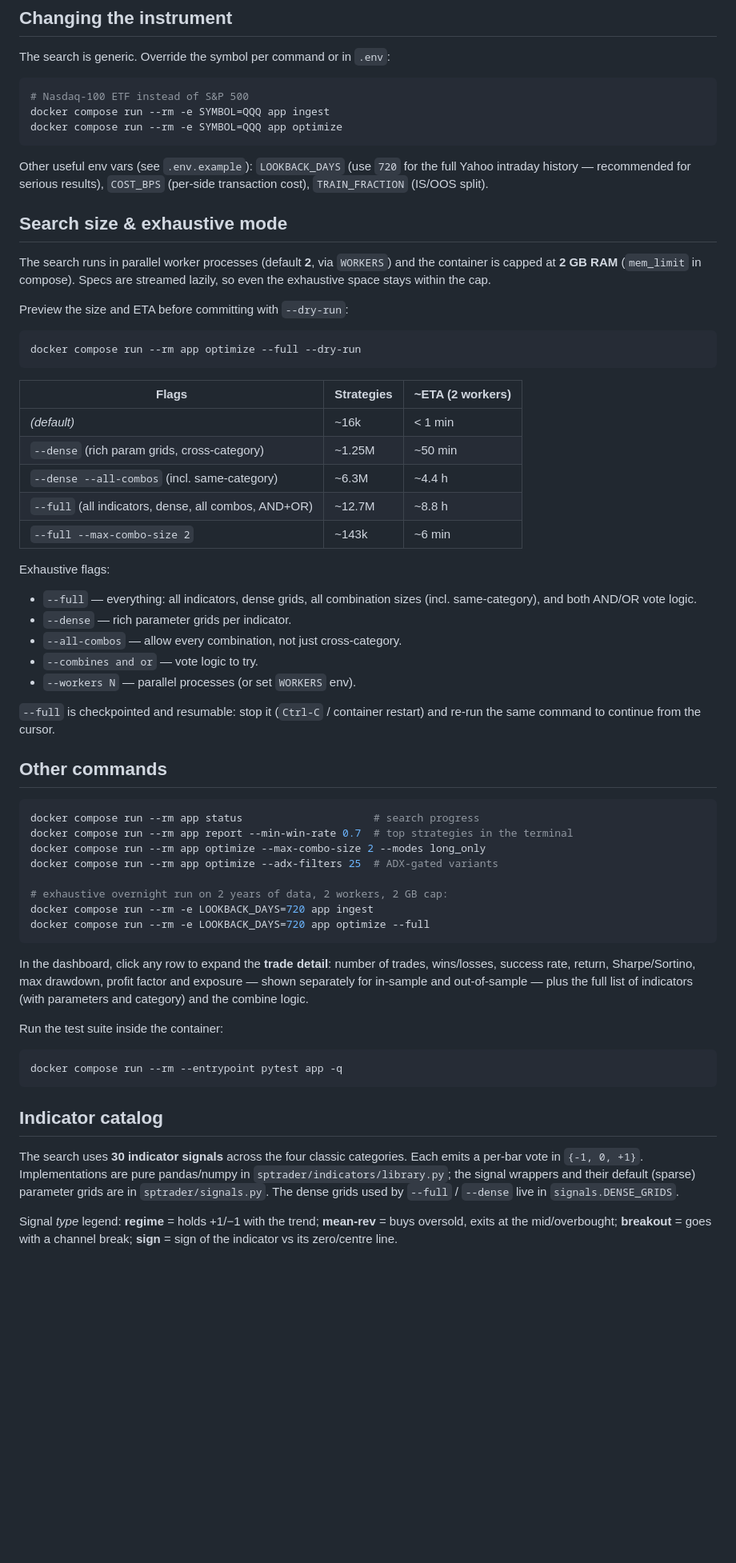
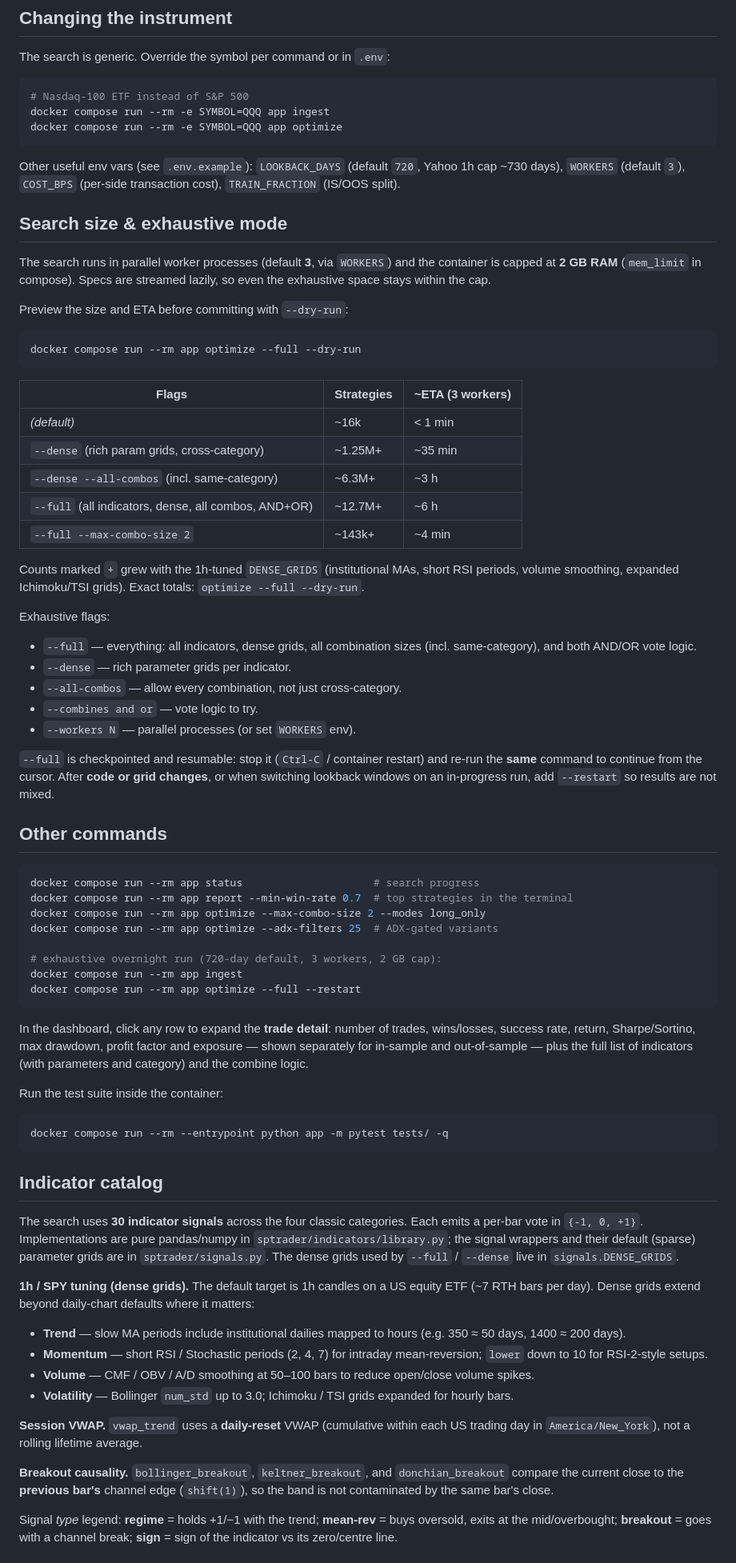
Before and after one commit to NadavShabtai13/test2, a Markdown page: README.md, the part around one of its changes. Shown at 80% size. GitHub-like rendering; blank space fills up the shorter version.

````diff
--- a/README.md
+++ b/README.md
@@ -132,13 +183,13 @@ docker compose run --rm -e SYMBOL=QQQ app ingest
 docker compose run --rm -e SYMBOL=QQQ app optimize
 ```
 
-Other useful env vars (see `.env.example`): `LOOKBACK_DAYS` (use `720` for the
-full Yahoo intraday history — recommended for serious results), `COST_BPS`
-(per-side transaction cost), `TRAIN_FRACTION` (IS/OOS split).
+Other useful env vars (see `.env.example`): `LOOKBACK_DAYS` (default `720`, Yahoo
+1h cap ~730 days), `WORKERS` (default `3`), `COST_BPS` (per-side transaction
+cost), `TRAIN_FRACTION` (IS/OOS split).
 
 ## Search size & exhaustive mode
 
-The search runs in parallel worker processes (default **2**, via `WORKERS`) and
+The search runs in parallel worker processes (default **3**, via `WORKERS`) and
 the container is capped at **2 GB RAM** (`mem_limit` in compose). Specs are
 streamed lazily, so even the exhaustive space stays within the cap.
 
@@ -149,13 +200,17 @@ docker compose run --rm app optimize --full --dry-run
 ```
 
 
-| Flags                                                | Strategies | ~ETA (2 workers) |
+| Flags                                                | Strategies | ~ETA (3 workers) |
 | ---------------------------------------------------- | ---------- | ---------------- |
 | *(default)*                                          | ~16k       | < 1 min          |
-| `--dense` (rich param grids, cross-category)         | ~1.25M     | ~50 min          |
-| `--dense --all-combos` (incl. same-category)         | ~6.3M      | ~4.4 h           |
-| `--full` (all indicators, dense, all combos, AND+OR) | ~12.7M     | ~8.8 h           |
-| `--full --max-combo-size 2`                          | ~143k      | ~6 min           |
+| `--dense` (rich param grids, cross-category)         | ~1.25M+    | ~35 min          |
+| `--dense --all-combos` (incl. same-category)         | ~6.3M+     | ~3 h             |
+| `--full` (all indicators, dense, all combos, AND+OR) | ~12.7M+    | ~6 h             |
+| `--full --max-combo-size 2`                          | ~143k+     | ~4 min           |
+
+Counts marked `+` grew with the 1h-tuned `DENSE_GRIDS` (institutional MAs,
+short RSI periods, volume smoothing, expanded Ichimoku/TSI grids). Exact totals:
+`optimize --full --dry-run`.
 
 
 Exhaustive flags:
@@ -168,7 +223,9 @@ Exhaustive flags:
 - `--workers N` — parallel processes (or set `WORKERS` env).
 
 `--full` is checkpointed and resumable: stop it (`Ctrl-C` / container restart)
-and re-run the same command to continue from the cursor.
+and re-run the **same** command to continue from the cursor. After **code or
+grid changes**, or when switching lookback windows on an in-progress run, add
+`--restart` so results are not mixed.
 
 ## Other commands
 
@@ -178,9 +235,9 @@ docker compose run --rm app report --min-win-rate 0.7  # top strategies in the t
 docker compose run --rm app optimize --max-combo-size 2 --modes long_only
 docker compose run --rm app optimize --adx-filters 25  # ADX-gated variants
 
-# exhaustive overnight run on 2 years of data, 2 workers, 2 GB cap:
-docker compose run --rm -e LOOKBACK_DAYS=720 app ingest
-docker compose run --rm -e LOOKBACK_DAYS=720 app optimize --full
+# exhaustive overnight run (720-day default, 3 workers, 2 GB cap):
+docker compose run --rm app ingest
+docker compose run --rm app optimize --full --restart
 ```
 
 In the dashboard, click any row to expand the **trade detail**: number of
@@ -191,7 +248,7 @@ the full list of indicators (with parameters and category) and the combine logic
 Run the test suite inside the container:
 
 ```bash
-docker compose run --rm --entrypoint pytest app -q
+docker compose run --rm --entrypoint python app -m pytest tests/ -q
 ```
 
 ## Indicator catalog
@@ -201,6 +258,27 @@ Each emits a per-bar vote in `{-1, 0, +1}`. Implementations are pure
 pandas/numpy in `sptrader/indicators/library.py`; the signal wrappers and their
 default (sparse) parameter grids are in `sptrader/signals.py`. The dense grids
 used by `--full` / `--dense` live in `signals.DENSE_GRIDS`.
+
+**1h / SPY tuning (dense grids).** The default target is 1h candles on a US
+equity ETF (~7 RTH bars per day). Dense grids extend beyond daily-chart
+defaults where it matters:
+
+- **Trend** — slow MA periods include institutional dailies mapped to hours
+  (e.g. 350 ≈ 50 days, 1400 ≈ 200 days).
+- **Momentum** — short RSI / Stochastic periods (2, 4, 7) for intraday
+  mean-reversion; `lower` down to 10 for RSI-2-style setups.
+- **Volume** — CMF / OBV / A/D smoothing at 50–100 bars to reduce open/close
+  volume spikes.
+- **Volatility** — Bollinger `num_std` up to 3.0; Ichimoku / TSI grids
+  expanded for hourly bars.
+
+**Session VWAP.** `vwap_trend` uses a **daily-reset** VWAP (cumulative within
+each US trading day in `America/New_York`), not a rolling lifetime average.
+
+**Breakout causality.** `bollinger_breakout`, `keltner_breakout`, and
+`donchian_breakout` compare the current close to the **previous bar's**
+channel edge (`shift(1)`), so the band is not contaminated by the same bar's
+close.
 
 Signal *type* legend: **regime** = holds +1/−1 with the trend; **mean-rev** =
 buys oversold, exits at the mid/overbought; **breakout** = goes with a channel
````
Also changed, not shown: other parts of README.md (+71 -12 lines).
